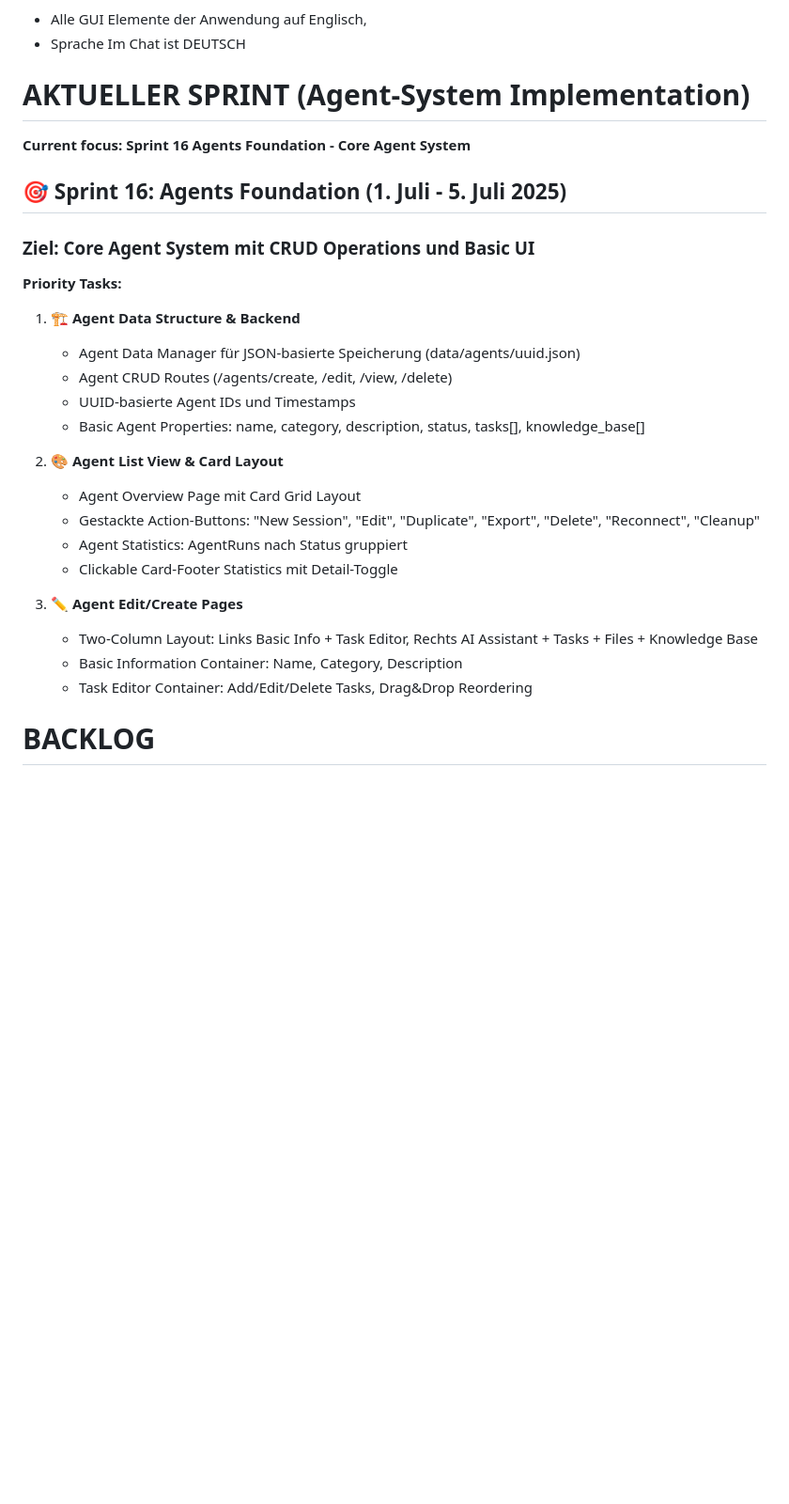
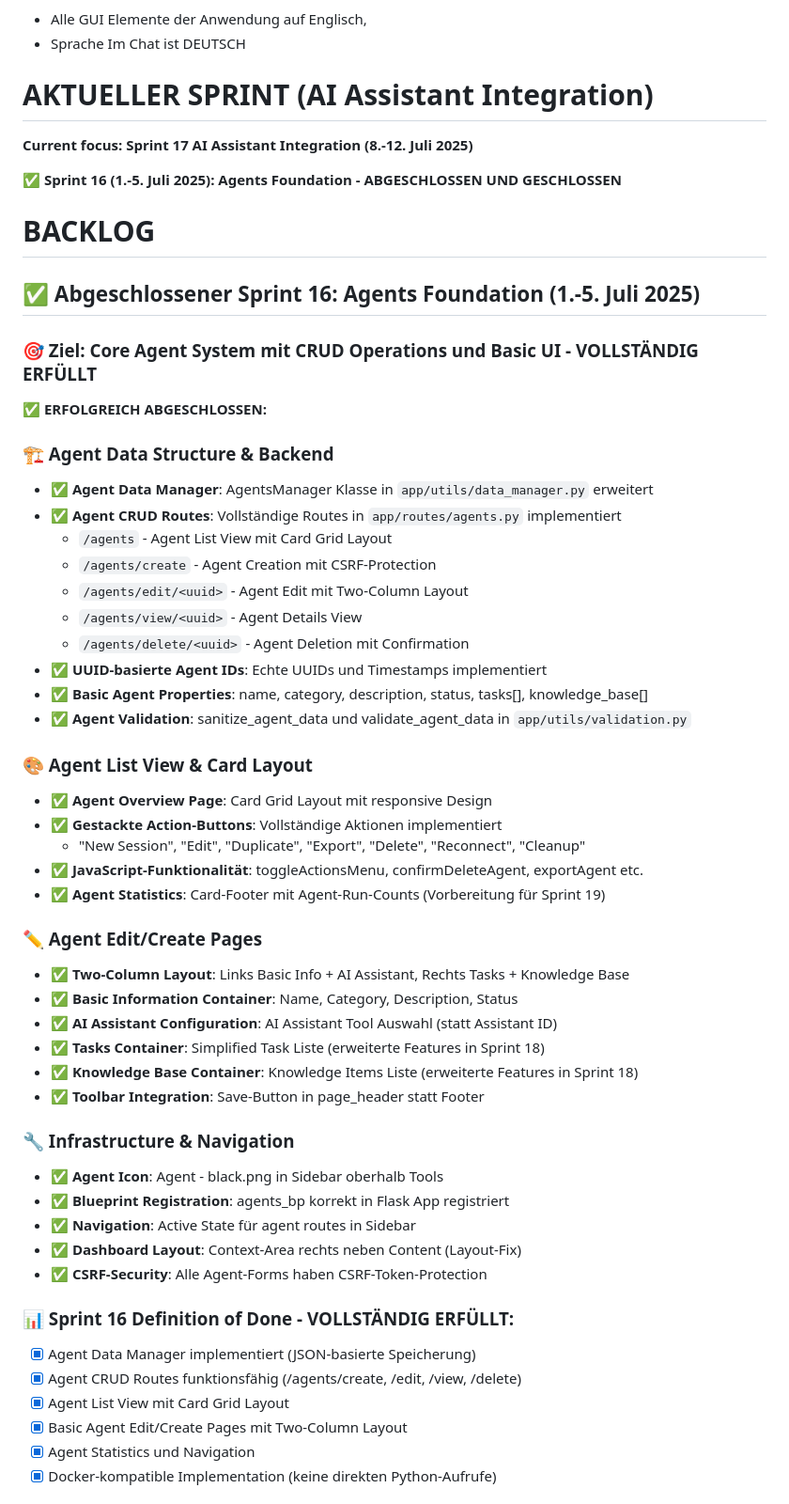
Before and after one commit to MatthiasHertel21/vntrai, a Markdown page: development.md, the part around the change printed below. Shown: that part at 94% size. Rendered like a GitHub page; blank space fills up the shorter version.

Commit message:
sprint 16 agent foundation / closed

```diff
--- a/development.md
+++ b/development.md
@@ -12,28 +12,57 @@
 - Alle GUI Elemente der Anwendung auf Englisch,
 - Sprache Im Chat ist DEUTSCH
 
-# AKTUELLER SPRINT (Agent-System Implementation)
-**Current focus: Sprint 16 Agents Foundation - Core Agent System**
+# AKTUELLER SPRINT (AI Assistant Integration)
+**Current focus: Sprint 17 AI Assistant Integration (8.-12. Juli 2025)**
 
-## 🎯 **Sprint 16: Agents Foundation (1. Juli - 5. Juli 2025)**
-### Ziel: Core Agent System mit CRUD Operations und Basic UI
-
-**Priority Tasks:**
-1. **🏗️ Agent Data Structure & Backend**
-   - Agent Data Manager für JSON-basierte Speicherung (data/agents/uuid.json)
-   - Agent CRUD Routes (/agents/create, /edit, /view, /delete)
-   - UUID-basierte Agent IDs und Timestamps
-   - Basic Agent Properties: name, category, description, status, tasks[], knowledge_base[]
-
-2. **🎨 Agent List View & Card Layout**
-   - Agent Overview Page mit Card Grid Layout
-   - Gestackte Action-Buttons: "New Session", "Edit", "Duplicate", "Export", "Delete", "Reconnect", "Cleanup"
-   - Agent Statistics: AgentRuns nach Status gruppiert
-   - Clickable Card-Footer Statistics mit Detail-Toggle
-
-3. **✏️ Agent Edit/Create Pages**
-   - Two-Column Layout: Links Basic Info + Task Editor, Rechts AI Assistant + Tasks + Files + Knowledge Base
-   - Basic Information Container: Name, Category, Description
-   - Task Editor Container: Add/Edit/Delete Tasks, Drag&Drop Reordering
+✅ **Sprint 16 (1.-5. Juli 2025): Agents Foundation - ABGESCHLOSSEN UND GESCHLOSSEN**
 
 # BACKLOG
+
+## ✅ **Abgeschlossener Sprint 16: Agents Foundation (1.-5. Juli 2025)**
+### 🎯 Ziel: Core Agent System mit CRUD Operations und Basic UI - **VOLLSTÄNDIG ERFÜLLT**
+
+**✅ ERFOLGREICH ABGESCHLOSSEN:**
+
+### **🏗️ Agent Data Structure & Backend**
+- ✅ **Agent Data Manager**: AgentsManager Klasse in `app/utils/data_manager.py` erweitert
+- ✅ **Agent CRUD Routes**: Vollständige Routes in `app/routes/agents.py` implementiert
+  - `/agents` - Agent List View mit Card Grid Layout
+  - `/agents/create` - Agent Creation mit CSRF-Protection
+  - `/agents/edit/<uuid>` - Agent Edit mit Two-Column Layout
+  - `/agents/view/<uuid>` - Agent Details View
+  - `/agents/delete/<uuid>` - Agent Deletion mit Confirmation
+- ✅ **UUID-basierte Agent IDs**: Echte UUIDs und Timestamps implementiert
+- ✅ **Basic Agent Properties**: name, category, description, status, tasks[], knowledge_base[]
+- ✅ **Agent Validation**: sanitize_agent_data und validate_agent_data in `app/utils/validation.py`
+
+### **🎨 Agent List View & Card Layout**
+- ✅ **Agent Overview Page**: Card Grid Layout mit responsive Design
+- ✅ **Gestackte Action-Buttons**: Vollständige Aktionen implementiert
+  - "New Session", "Edit", "Duplicate", "Export", "Delete", "Reconnect", "Cleanup"
+- ✅ **JavaScript-Funktionalität**: toggleActionsMenu, confirmDeleteAgent, exportAgent etc.
+- ✅ **Agent Statistics**: Card-Footer mit Agent-Run-Counts (Vorbereitung für Sprint 19)
+
+### **✏️ Agent Edit/Create Pages**
+- ✅ **Two-Column Layout**: Links Basic Info + AI Assistant, Rechts Tasks + Knowledge Base
+- ✅ **Basic Information Container**: Name, Category, Description, Status
+- ✅ **AI Assistant Configuration**: AI Assistant Tool Auswahl (statt Assistant ID)
+- ✅ **Tasks Container**: Simplified Task Liste (erweiterte Features in Sprint 18)
+- ✅ **Knowledge Base Container**: Knowledge Items Liste (erweiterte Features in Sprint 18)
+- ✅ **Toolbar Integration**: Save-Button in page_header statt Footer
+
+### **🔧 Infrastructure & Navigation**
+- ✅ **Agent Icon**: Agent - black.png in Sidebar oberhalb Tools
+- ✅ **Blueprint Registration**: agents_bp korrekt in Flask App registriert
+- ✅ **Navigation**: Active State für agent routes in Sidebar
+- ✅ **Dashboard Layout**: Context-Area rechts neben Content (Layout-Fix)
+- ✅ **CSRF-Security**: Alle Agent-Forms haben CSRF-Token-Protection
+
+### **📊 Sprint 16 Definition of Done - VOLLSTÄNDIG ERFÜLLT:**
+- [x] Agent Data Manager implementiert (JSON-basierte Speicherung)
+- [x] Agent CRUD Routes funktionsfähig (/agents/create, /edit, /view, /delete)
+- [x] Agent List View mit Card Grid Layout
+- [x] Basic Agent Edit/Create Pages mit Two-Column Layout
+- [x] Agent Statistics und Navigation
+- [x] Docker-kompatible Implementation (keine direkten Python-Aufrufe)
+
```
Also changed, not shown: other parts of development.md (+28 -0 lines).
